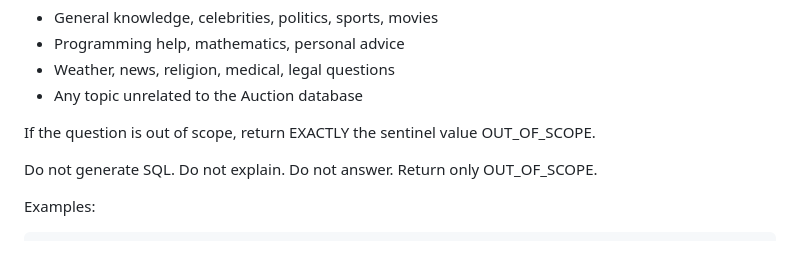
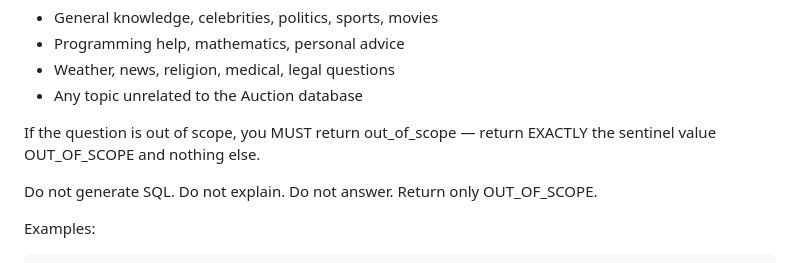
Before and after one commit to alisadeghiaghili/local-sql-agent, a Markdown page: prompts/system_prompt.md, the part around the change. GitHub-like rendering.

Commit message:
fix: add explicit 'return out_of_scope' instruction to satisfy test_sentinel_return_instruction_present

```diff
--- a/prompts/system_prompt.md
+++ b/prompts/system_prompt.md
@@ -69,7 +69,7 @@ Out-of-scope topics:
 - Weather, news, religion, medical, legal questions
 - Any topic unrelated to the Auction database
 
-If the question is out of scope, return EXACTLY the sentinel value OUT_OF_SCOPE.
+If the question is out of scope, you MUST return out_of_scope — return EXACTLY the sentinel value OUT_OF_SCOPE and nothing else.
 
 Do not generate SQL. Do not explain. Do not answer. Return only OUT_OF_SCOPE.
 
```
